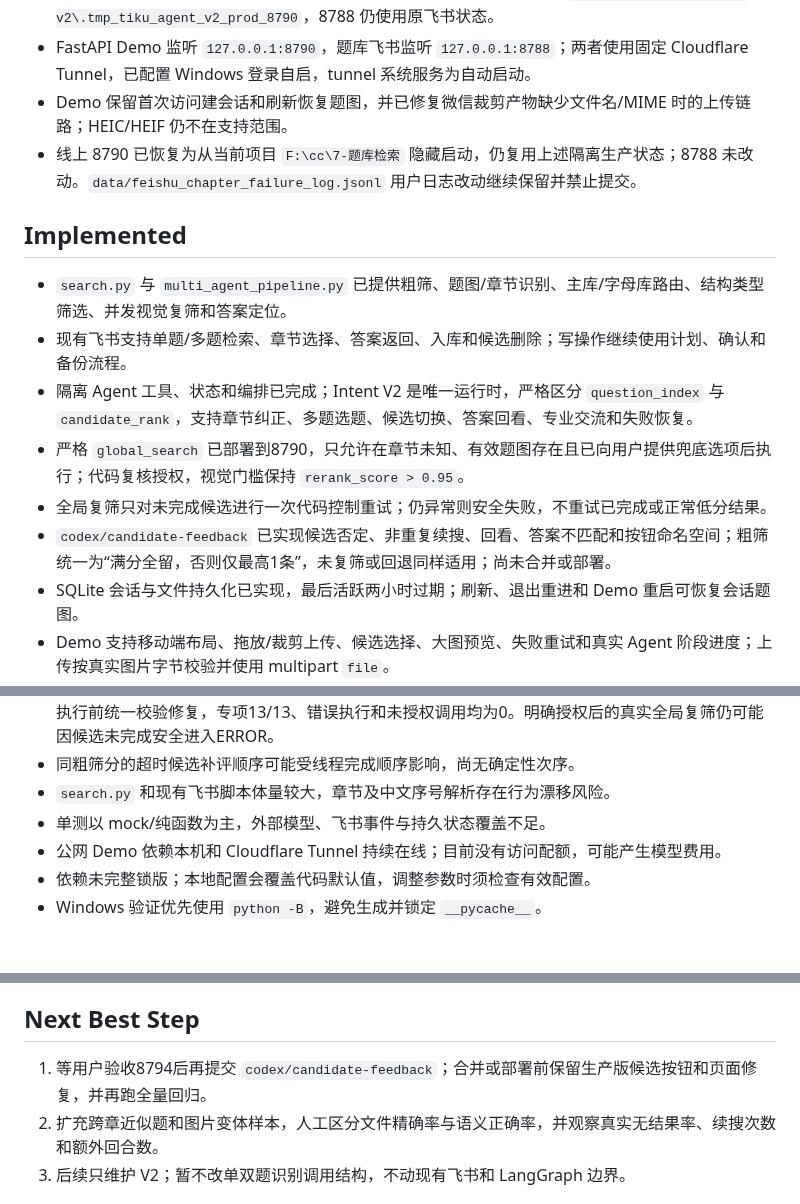
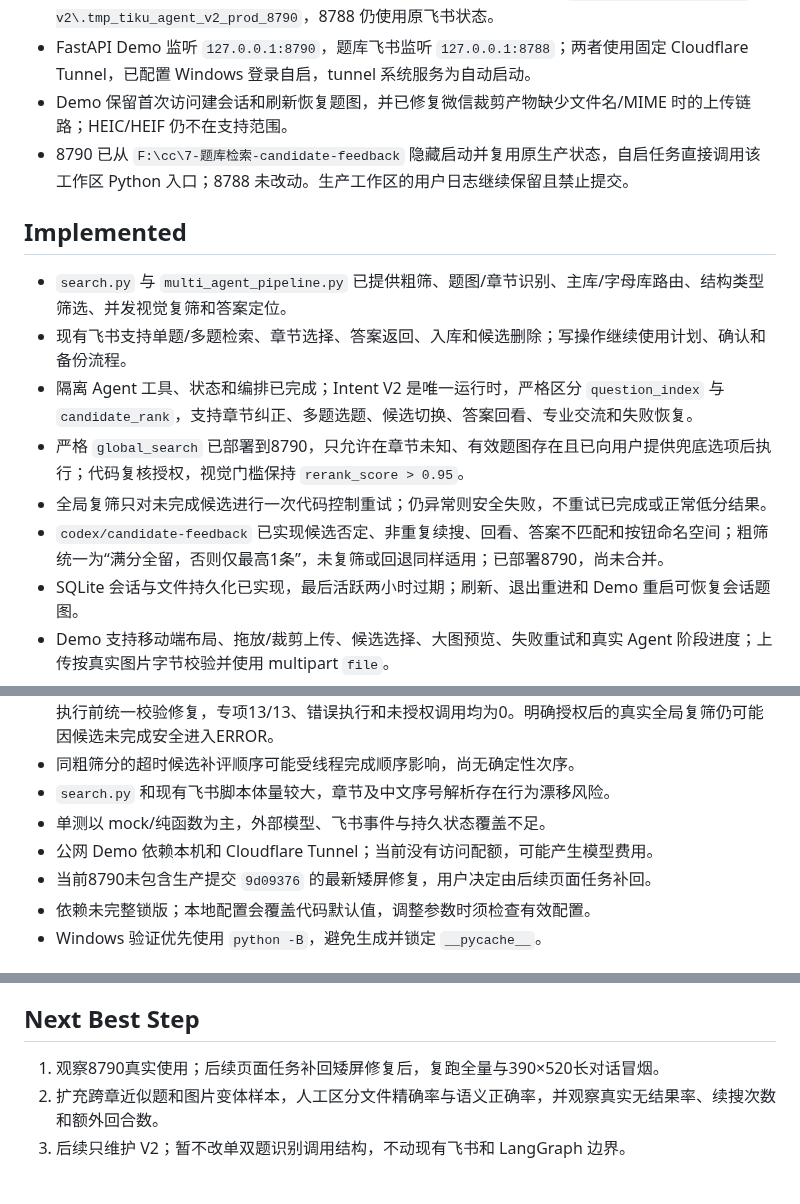
Before and after one commit to chai11w/structural-mechanics-ai-search, a Markdown page: .agents/project_memory.md, 3 parts joined by grey strips. GitHub-like rendering.

Commit message:
docs: record candidate deployment

```diff
--- a/.agents/project_memory.md
+++ b/.agents/project_memory.md
@@ -9,7 +9,7 @@
 - Agent 与现有飞书继续使用独立入口和运行状态；8790 的生产状态位于 `F:\cc\7-题库检索-intent-v2\.tmp_tiku_agent_v2_prod_8790`，8788 仍使用原飞书状态。
 - FastAPI Demo 监听 `127.0.0.1:8790`，题库飞书监听 `127.0.0.1:8788`；两者使用固定 Cloudflare Tunnel，已配置 Windows 登录自启，tunnel 系统服务为自动启动。
 - Demo 保留首次访问建会话和刷新恢复题图，并已修复微信裁剪产物缺少文件名/MIME 时的上传链路；HEIC/HEIF 仍不在支持范围。
-- 线上 8790 已恢复为从当前项目 `F:\cc\7-题库检索` 隐藏启动，仍复用上述隔离生产状态；8788 未改动。`data/feishu_chapter_failure_log.jsonl` 用户日志改动继续保留并禁止提交。
+- 8790 已从 `F:\cc\7-题库检索-candidate-feedback` 隐藏启动并复用原生产状态，自启任务直接调用该工作区 Python 入口；8788 未改动。生产工作区的用户日志继续保留且禁止提交。
 
 ## Implemented
 
@@ -18,7 +18,7 @@
 - 隔离 Agent 工具、状态和编排已完成；Intent V2 是唯一运行时，严格区分 `question_index` 与 `candidate_rank`，支持章节纠正、多题选题、候选切换、答案回看、专业交流和失败恢复。
 - 严格 `global_search` 已部署到8790，只允许在章节未知、有效题图存在且已向用户提供兜底选项后执行；代码复核授权，视觉门槛保持 `rerank_score > 0.95`。
 - 全局复筛只对未完成候选进行一次代码控制重试；仍异常则安全失败，不重试已完成或正常低分结果。
-- `codex/candidate-feedback` 已实现候选否定、非重复续搜、回看、答案不匹配和按钮命名空间；粗筛统一为“满分全留，否则仅最高1条”，未复筛或回退同样适用；尚未合并或部署。
+- `codex/candidate-feedback` 已实现候选否定、非重复续搜、回看、答案不匹配和按钮命名空间；粗筛统一为“满分全留，否则仅最高1条”，未复筛或回退同样适用；已部署8790，尚未合并。
 - SQLite 会话与文件持久化已实现，最后活跃两小时过期；刷新、退出重进和 Demo 重启可恢复会话题图。
 - Demo 支持移动端布局、拖放/裁剪上传、候选选择、大图预览、失败重试和真实 Agent 阶段进度；上传按真实图片字节校验并使用 multipart `file`。
 - 公网入口已关闭 OpenAPI，并启用 HTTPS 重定向、安全 Cookie、CSP 和基础安全响应头。
@@ -68,7 +68,8 @@
 - 同粗筛分的超时候选补评顺序可能受线程完成顺序影响，尚无确定性次序。
 - `search.py` 和现有飞书脚本体量较大，章节及中文序号解析存在行为漂移风险。
 - 单测以 mock/纯函数为主，外部模型、飞书事件与持久状态覆盖不足。
-- 公网 Demo 依赖本机和 Cloudflare Tunnel 持续在线；目前没有访问配额，可能产生模型费用。
+- 公网 Demo 依赖本机和 Cloudflare Tunnel；当前没有访问配额，可能产生模型费用。
+- 当前8790未包含生产提交 `9d09376` 的最新矮屏修复，用户决定由后续页面任务补回。
 - 依赖未完整锁版；本地配置会覆盖代码默认值，调整参数时须检查有效配置。
 - Windows 验证优先使用 `python -B`，避免生成并锁定 `__pycache__`。
 
@@ -85,7 +86,7 @@
 
 ## Next Best Step
 
-1. 等用户验收8794后再提交 `codex/candidate-feedback`；合并或部署前保留生产版候选按钮和页面修复，并再跑全量回归。
+1. 观察8790真实使用；后续页面任务补回矮屏修复后，复跑全量与390×520长对话冒烟。
 2. 扩充跨章近似题和图片变体样本，人工区分文件精确率与语义正确率，并观察真实无结果率、续搜次数和额外回合数。
 3. 后续只维护 V2；暂不改单双题识别调用结构，不动现有飞书和 LangGraph 边界。
 
```
